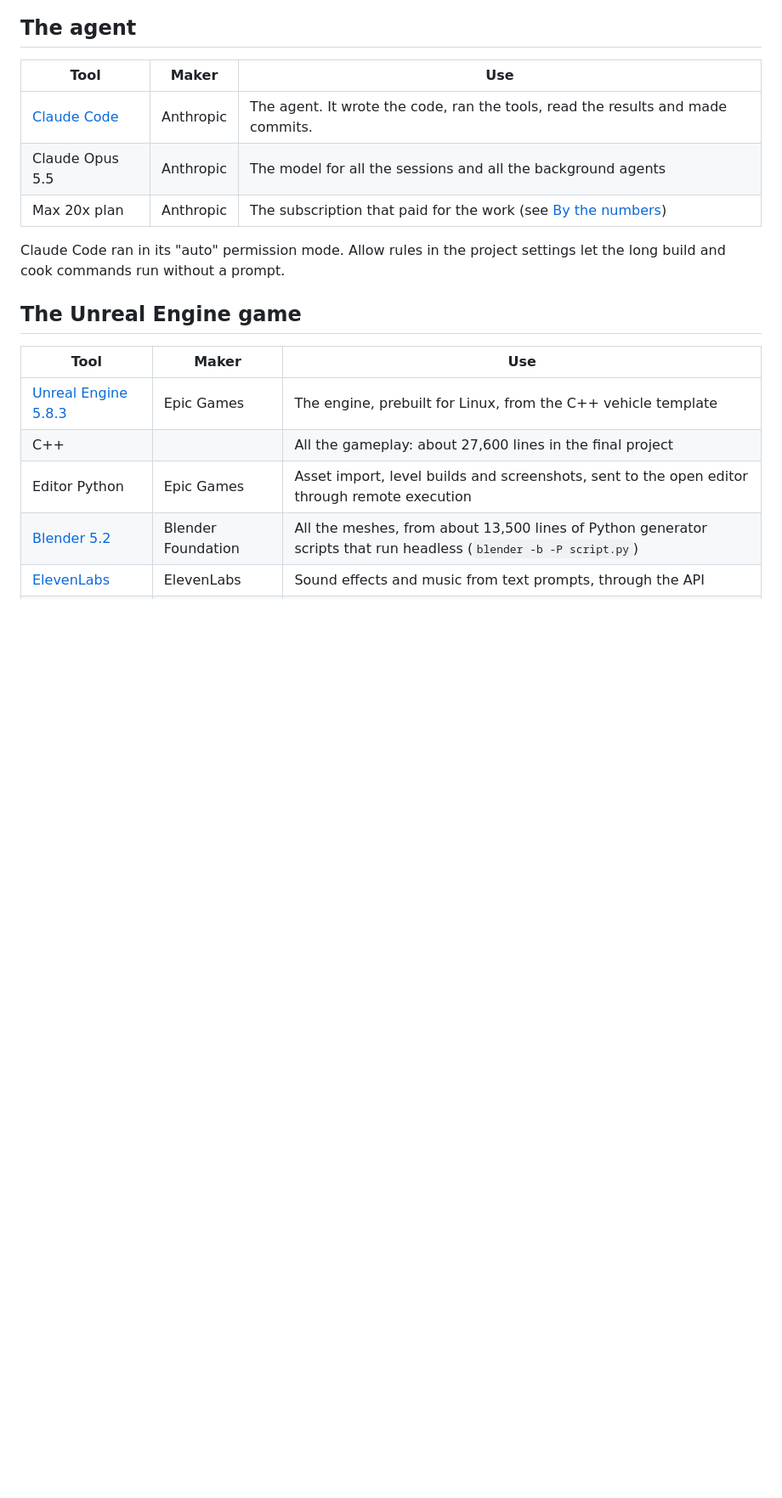
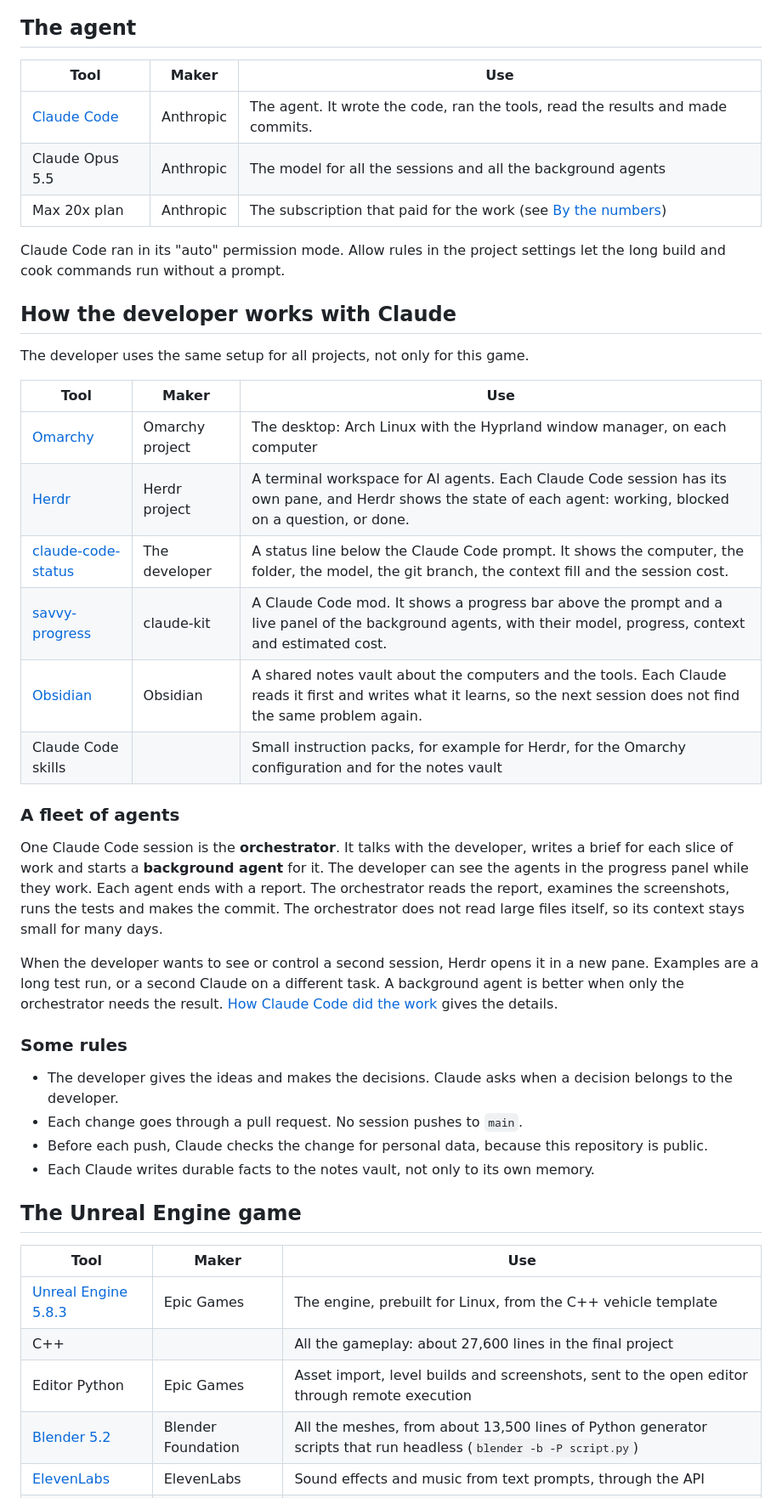
Before and after one commit to jason-c-dev/backroad-rally, a Markdown page: docs/making-of/02-the-tools.md, the part around one of its changes. Shown at 85% size. Drawn GitHub-style; blank space fills up the shorter version.

```diff
--- a/docs/making-of/02-the-tools.md
+++ b/docs/making-of/02-the-tools.md
@@ -17,6 +17,42 @@ next agent could read it, run it again and change it.
 Claude Code ran in its "auto" permission mode. Allow rules in the project settings let
 the long build and cook commands run without a prompt.
 
+## How the developer works with Claude
+
+The developer uses the same setup for all projects, not only for this game.
+
+| Tool | Maker | Use |
+|---|---|---|
+| [Omarchy](https://omarchy.org/) | Omarchy project | The desktop: Arch Linux with the Hyprland window manager, on each computer |
+| [Herdr](https://herdr.dev/) | Herdr project | A terminal workspace for AI agents. Each Claude Code session has its own pane, and Herdr shows the state of each agent: working, blocked on a question, or done. |
+| [claude-code-status](https://github.com/jason-c-dev/claude-code-status) | The developer | A status line below the Claude Code prompt. It shows the computer, the folder, the model, the git branch, the context fill and the session cost. |
+| [savvy-progress](https://github.com/johnnyvizz/claude-kit/tree/main/plugins/savvy-progress) | claude-kit | A Claude Code mod. It shows a progress bar above the prompt and a live panel of the background agents, with their model, progress, context and estimated cost. |
+| [Obsidian](https://obsidian.md/) | Obsidian | A shared notes vault about the computers and the tools. Each Claude reads it first and writes what it learns, so the next session does not find the same problem again. |
+| Claude Code skills | | Small instruction packs, for example for Herdr, for the Omarchy configuration and for the notes vault |
+
+### A fleet of agents
+
+One Claude Code session is the **orchestrator**. It talks with the developer, writes a
+brief for each slice of work and starts a **background agent** for it. The developer
+can see the agents in the progress panel while they work. Each agent ends with a
+report. The orchestrator reads the report, examines the screenshots, runs the tests
+and makes the commit. The orchestrator does not read large files itself, so its
+context stays small for many days.
+
+When the developer wants to see or control a second session, Herdr opens it in a new
+pane. Examples are a long test run, or a second Claude on a different task. A
+background agent is better when only the orchestrator needs the result.
+[How Claude Code did the work](05-how-claude-code-worked.md) gives the details.
+
+### Some rules
+
+- The developer gives the ideas and makes the decisions. Claude asks when a decision
+  belongs to the developer.
+- Each change goes through a pull request. No session pushes to `main`.
+- Before each push, Claude checks the change for personal data, because this
+  repository is public.
+- Each Claude writes durable facts to the notes vault, not only to its own memory.
+
 ## The Unreal Engine game
 
 | Tool | Maker | Use |
```
Also changed, not shown: other parts of docs/making-of/02-the-tools.md (+1 -1 lines), README.md (+5 -0 lines).
